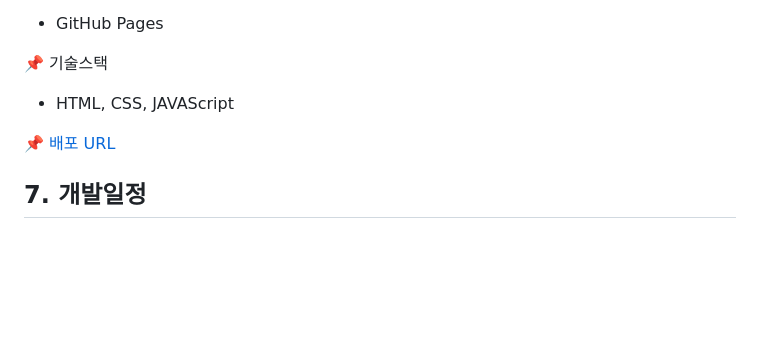
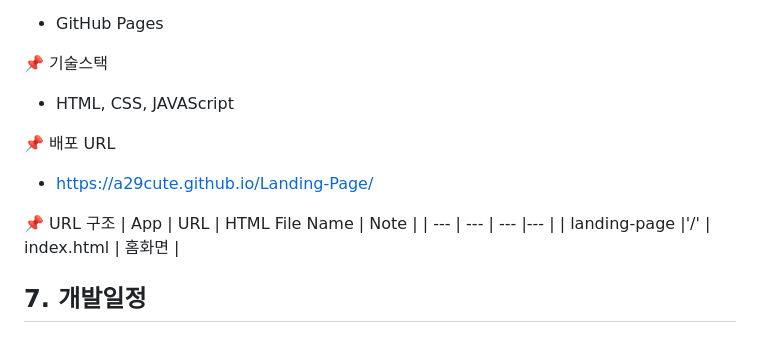
Before and after one commit to a29cute/ESTsoft-Landing-Page, a Markdown page: README.md, the part around the change. GitHub-like rendering; blank space fills up the shorter version.

```diff
--- a/README.md
+++ b/README.md
@@ -182,6 +182,12 @@
 📌 기술스택
 + HTML, CSS, JAVAScript
 
-📌 [배포 URL](https://a29cute.github.io/Landing-Page/)
+📌 배포 URL
++ https://a29cute.github.io/Landing-Page/
+
+📌 URL 구조
+| App | URL | HTML File Name | Note |
+| --- | --- | --- |--- |
+| landing-page |'/' | index.html | 홈화면 |
 ## 7. 개발일정
 ## 8. 참고문헌 및 자료
```
